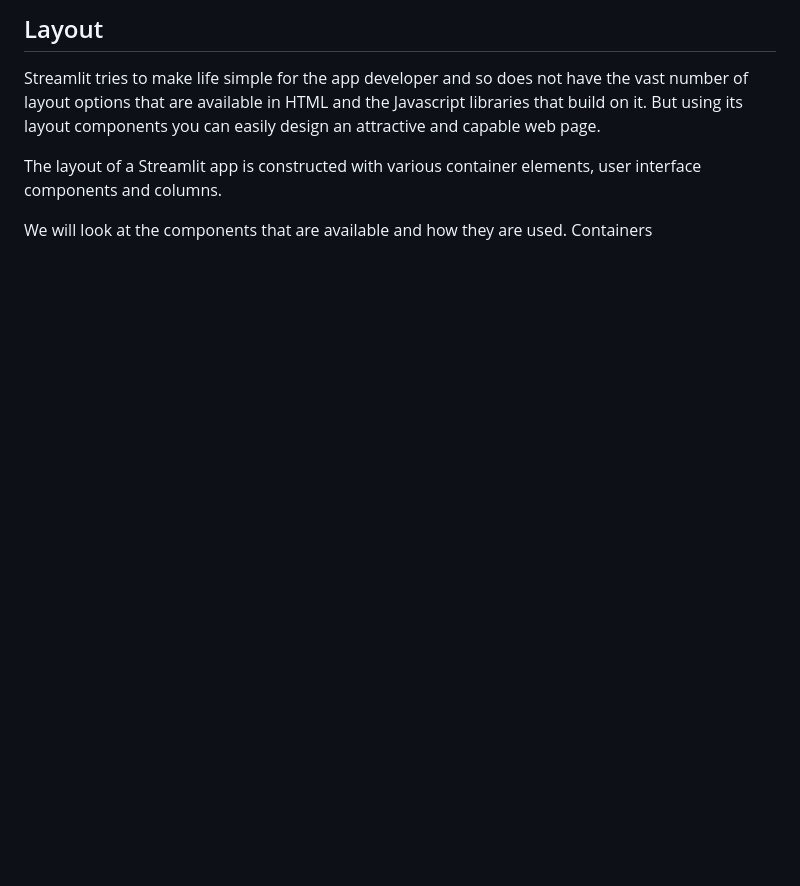
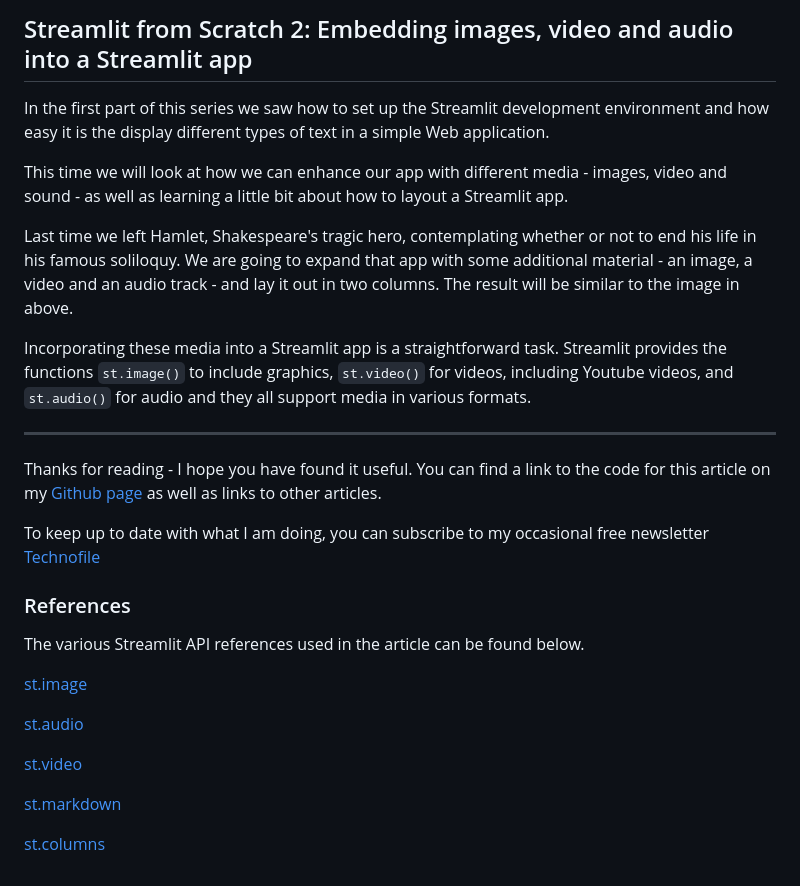
Before and after one commit to alanjones2/streamlitfromscratch, a Markdown page: StreamlitFromScratch2.md, the part around the change. Rendered like a GitHub page; blank space fills up the shorter version.

```diff
--- a/StreamlitFromScratch2.md
+++ b/StreamlitFromScratch2.md
@@ -1,7 +1,33 @@
-## Layout
-Streamlit tries to make life simple for the app developer and so does not have the vast number of layout options that are available in HTML and the Javascript libraries that build on it. But using its layout components you can easily design an attractive and capable web page.
+## Streamlit from Scratch 2: Embedding images, video and audio into a Streamlit app
 
-The layout of a Streamlit app is constructed with various container elements, user interface components and columns.
+In the first part of this series we saw how to set up the Streamlit development environment and how easy it is the display different types of text in a simple Web application.
 
-We will look at the components that are available and how they are used.
-Containers
+This time we will look at how we can enhance our app with different media - images, video and sound - as well as learning a little bit about how to layout a Streamlit app.
+
+Last time we left Hamlet, Shakespeare's tragic hero, contemplating whether or not to end his life in his famous soliloquy. We are going to expand that app with some additional material - an image, a video and an audio track - and lay it out in two columns. The result will be similar to the image in above.
+
+Incorporating these media into a Streamlit app is a straightforward task. Streamlit provides the functions ``st.image()`` to include graphics, ``st.video()`` for videos, including Youtube videos, and ``st.audio()`` for audio and they all support media in various formats.
+
+
+
+
+---
+
+Thanks for reading - I hope you have found it useful. You can find a link to the code for this article on my [Github page](alanjones2.github.io) as well as links to other articles.
+
+To keep up to date with what I am doing, you can subscribe to my occasional free newsletter [Technofile](technofile.substack.com)
+
+
+### References
+
+The various Streamlit API references used in the article can be found below.
+
+[st.image](https://docs.streamlit.io/library/api-reference/media/st.image)
+
+[st.audio](https://docs.streamlit.io/library/api-reference/media/st.audio)
+
+[st.video](https://docs.streamlit.io/library/api-reference/media/st.video)
+
+[st.markdown](https://docs.streamlit.io/library/api-reference/media/st.markdown)
+
+[st.columns](https://docs.streamlit.io/library/api-reference/layout/st.columns)
```
Also changed, not shown: StreamlitFromScratchX.md (added, +7 -0 lines), images/cover2.png (added), 4 other files.
